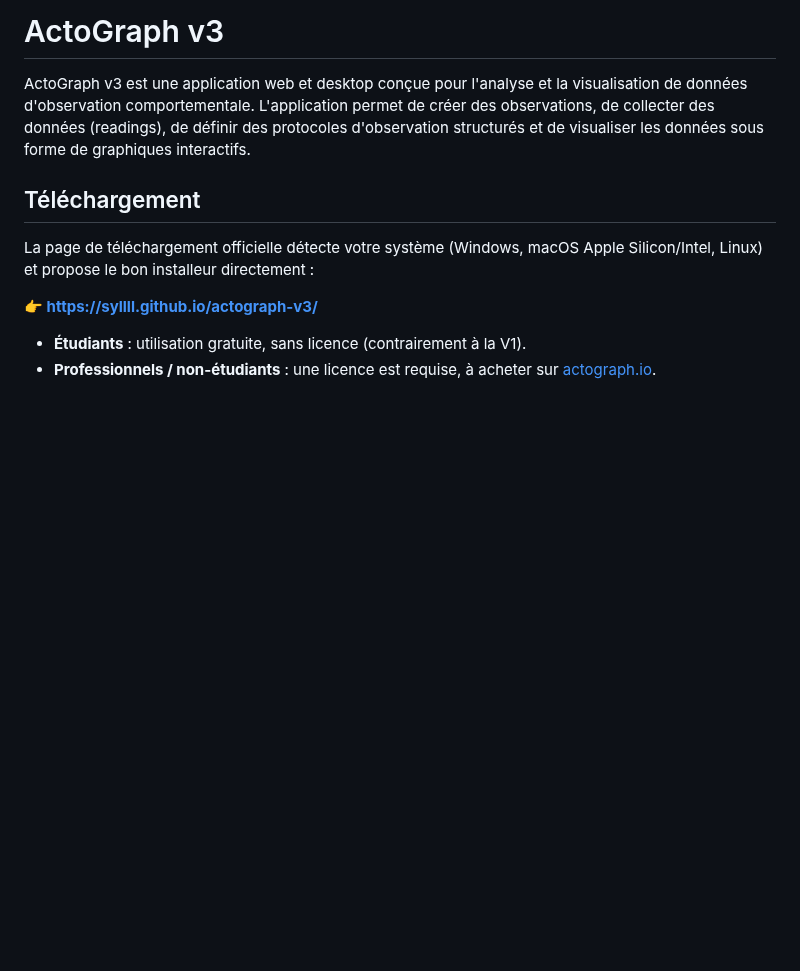
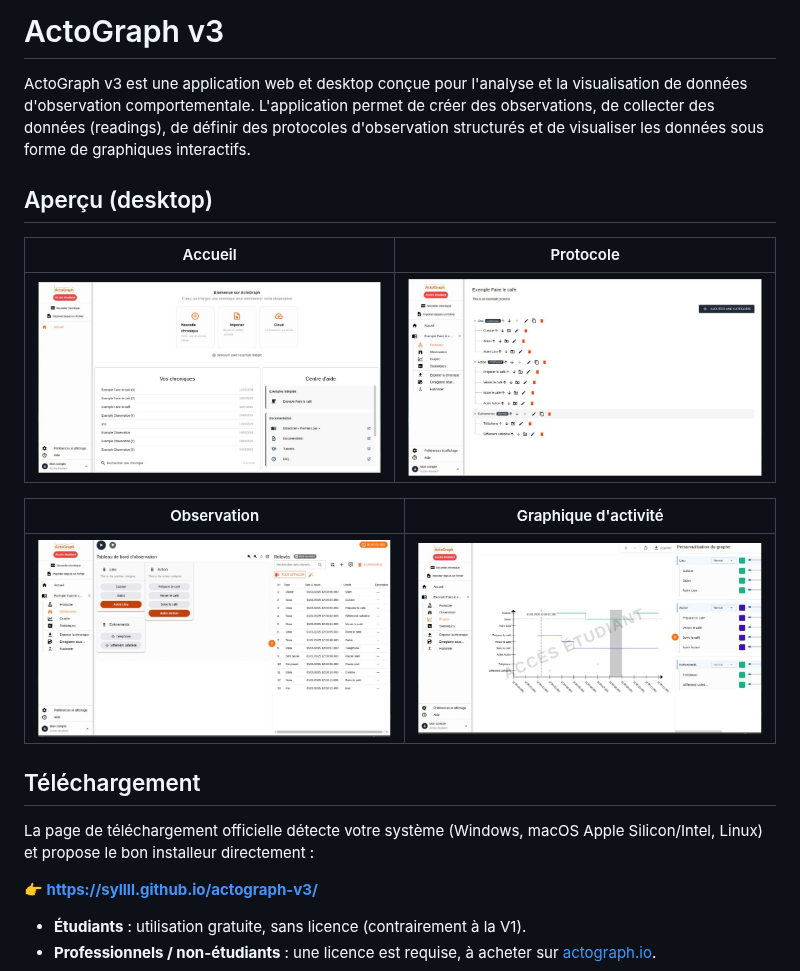
Before and after one commit to Syllll/actograph-v3, a Markdown page: README.md, the part around the change. Rendered like a GitHub page; pictures changed too: docs/images/graph.jpg (added), docs/images/home.jpg (added), docs/images/observation.jpg (added); blank space fills up the shorter version.

Commit message:
docs: illustrer le README avec des captures desktop compressées.
Ajoute une section Aperçu pour montrer l'accueil, le protocole, l'observation et le graphique d'activité.

```diff
--- a/README.md
+++ b/README.md
@@ -1,6 +1,16 @@
 # ActoGraph v3
 
 ActoGraph v3 est une application web et desktop conçue pour l'analyse et la visualisation de données d'observation comportementale. L'application permet de créer des observations, de collecter des données (readings), de définir des protocoles d'observation structurés et de visualiser les données sous forme de graphiques interactifs.
+
+## Aperçu (desktop)
+
+| Accueil | Protocole |
+|---|---|
+| ![Accueil](docs/images/home.jpg) | ![Protocole](docs/images/protocol.jpg) |
+
+| Observation | Graphique d'activité |
+|---|---|
+| ![Observation](docs/images/observation.jpg) | ![Graphique](docs/images/graph.jpg) |
 
 ## Téléchargement
 
```
